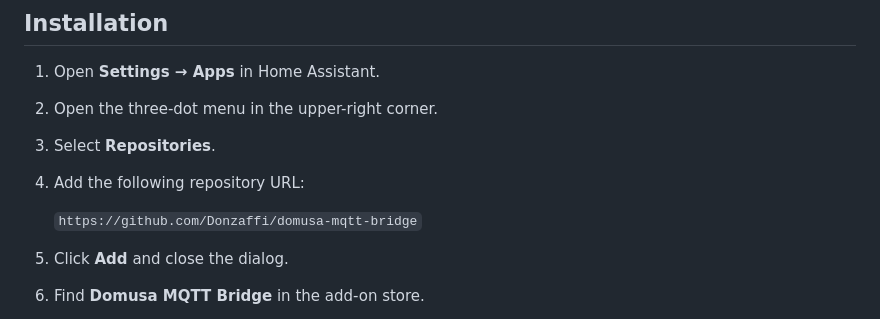
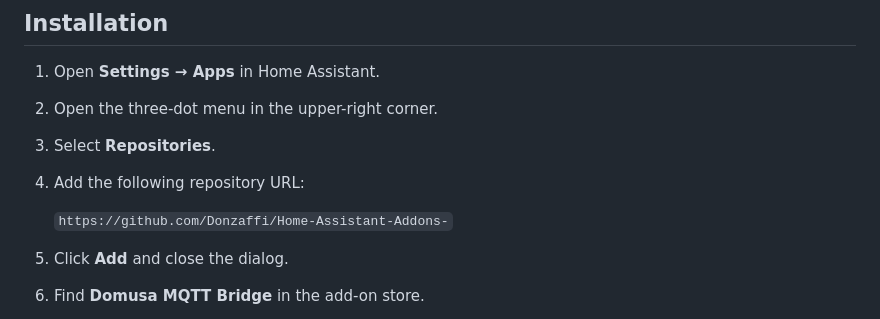
Before and after one commit to Donzaffi/Home-Assistant-Addons-, a Markdown page: domusa-mqtt-bridge/README.md, the part around one of its changes. Drawn GitHub-style.

```diff
--- a/domusa-mqtt-bridge/README.md
+++ b/domusa-mqtt-bridge/README.md
@@ -43,7 +43,7 @@ Users who want to test the multi-device version must switch to the corresponding
 3. Select **Repositories**.
 4. Add the following repository URL:
 
-   `https://github.com/Donzaffi/domusa-mqtt-bridge`
+   `https://github.com/Donzaffi/Home-Assistant-Addons-`
 
 5. Click **Add** and close the dialog.
 6. Find **Domusa MQTT Bridge** in the add-on store.
```
Also changed, not shown: other parts of domusa-mqtt-bridge/README.md (+2 -2 lines).
